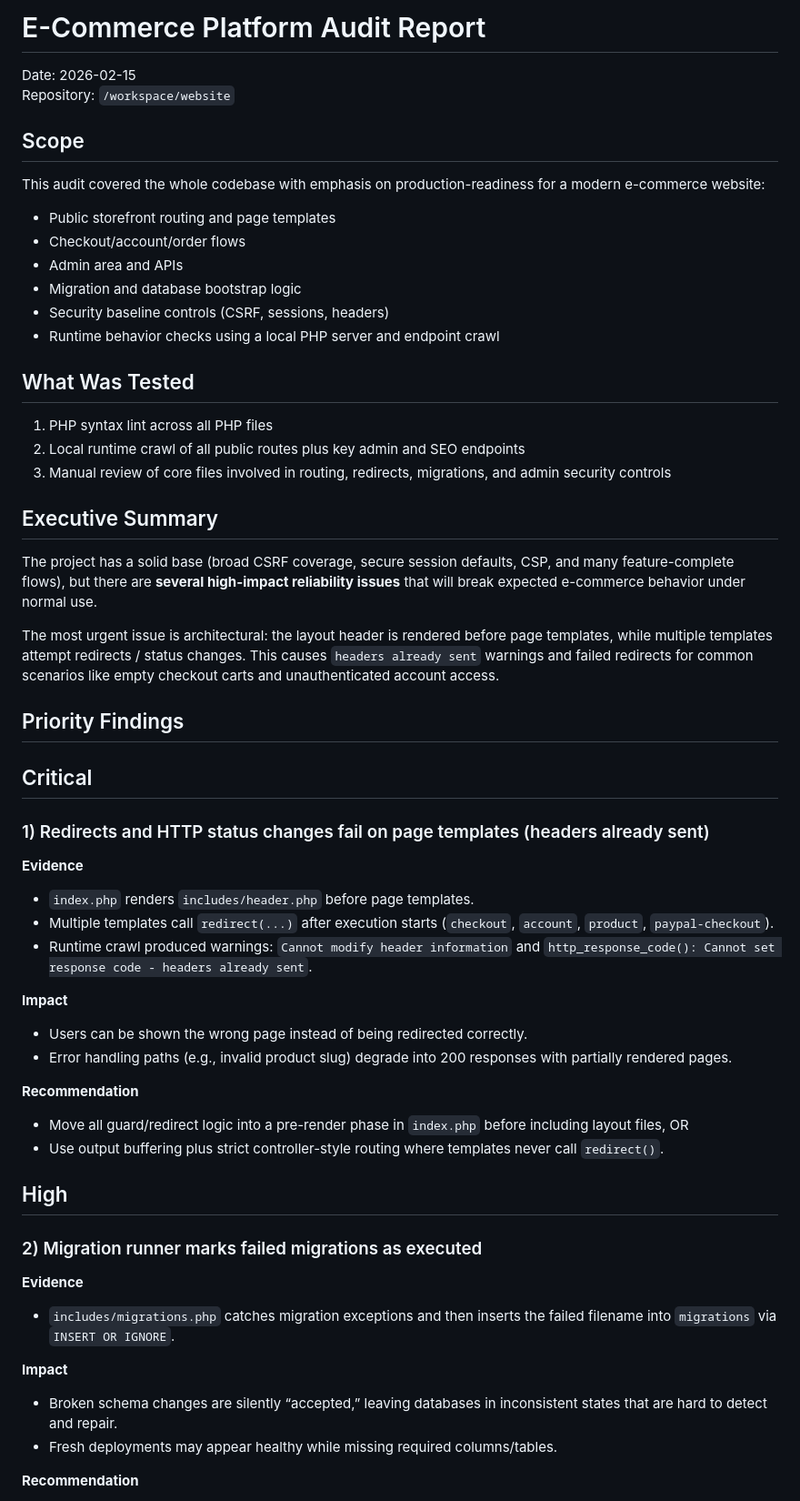
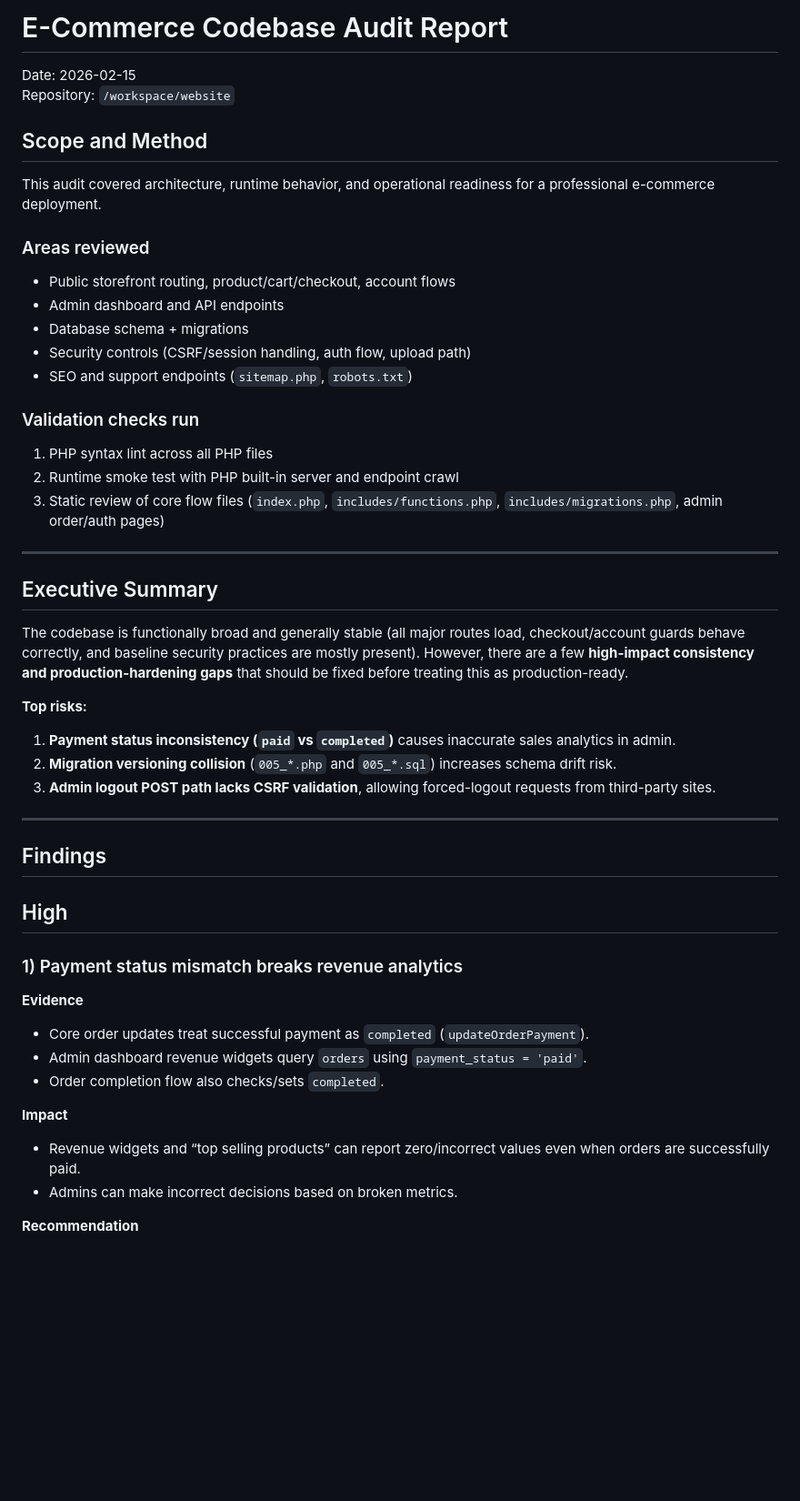
Before and after one commit to SethMorrowSoftware/website, a Markdown page: AUDIT_REPORT.md, the part around one of its changes. Shown at 91% size. Rendered like a GitHub page; blank space fills up the shorter version.

```diff
--- a/AUDIT_REPORT.md
+++ b/AUDIT_REPORT.md
@@ -1,59 +1,50 @@
-# E-Commerce Platform Audit Report
+# E-Commerce Codebase Audit Report
 
 Date: 2026-02-15
 Repository: `/workspace/website`
 
-## Scope
+## Scope and Method
 
-This audit covered the whole codebase with emphasis on production-readiness for a modern e-commerce website:
+This audit covered architecture, runtime behavior, and operational readiness for a professional e-commerce deployment.
 
-- Public storefront routing and page templates
-- Checkout/account/order flows
-- Admin area and APIs
-- Migration and database bootstrap logic
-- Security baseline controls (CSRF, sessions, headers)
-- Runtime behavior checks using a local PHP server and endpoint crawl
+### Areas reviewed
+- Public storefront routing, product/cart/checkout, account flows
+- Admin dashboard and API endpoints
+- Database schema + migrations
+- Security controls (CSRF/session handling, auth flow, upload path)
+- SEO and support endpoints (`sitemap.php`, `robots.txt`)
 
-## What Was Tested
+### Validation checks run
+1. PHP syntax lint across all PHP files
+2. Runtime smoke test with PHP built-in server and endpoint crawl
+3. Static review of core flow files (`index.php`, `includes/functions.php`, `includes/migrations.php`, admin order/auth pages)
 
-1. PHP syntax lint across all PHP files
-2. Local runtime crawl of all public routes plus key admin and SEO endpoints
-3. Manual review of core files involved in routing, redirects, migrations, and admin security controls
+---
 
 ## Executive Summary
 
-The project has a solid base (broad CSRF coverage, secure session defaults, CSP, and many feature-complete flows), but there are **several high-impact reliability issues** that will break expected e-commerce behavior under normal use.
+The codebase is functionally broad and generally stable (all major routes load, checkout/account guards behave correctly, and baseline security practices are mostly present). However, there are a few **high-impact consistency and production-hardening gaps** that should be fixed before treating this as production-ready.
 
-The most urgent issue is architectural: the layout header is rendered before page templates, while multiple templates attempt redirects / status changes. This causes `headers already sent` warnings and failed redirects for common scenarios like empty checkout carts and unauthenticated account access.
+**Top risks:**
+1. **Payment status inconsistency (`paid` vs `completed`)** causes inaccurate sales analytics in admin.
+2. **Migration versioning collision** (`005_*.php` and `005_*.sql`) increases schema drift risk.
+3. **Admin logout POST path lacks CSRF validation**, allowing forced-logout requests from third-party sites.
 
-## Priority Findings
+---
 
-## Critical
-
-### 1) Redirects and HTTP status changes fail on page templates (headers already sent)
-
-**Evidence**
-- `index.php` renders `includes/header.php` before page templates.
-- Multiple templates call `redirect(...)` after execution starts (`checkout`, `account`, `product`, `paypal-checkout`).
-- Runtime crawl produced warnings: `Cannot modify header information` and `http_response_code(): Cannot set response code - headers already sent`.
-
-**Impact**
-- Users can be shown the wrong page instead of being redirected correctly.
-- Error handling paths (e.g., invalid product slug) degrade into 200 responses with partially rendered pages.
-
-**Recommendation**
-- Move all guard/redirect logic into a pre-render phase in `index.php` before including layout files, OR
-- Use output buffering plus strict controller-style routing where templates never call `redirect()`.
+## Findings
 
 ## High
 
-### 2) Migration runner marks failed migrations as executed
+### 1) Payment status mismatch breaks revenue analytics
 
 **Evidence**
-- `includes/migrations.php` catches migration exceptions and then inserts the failed filename into `migrations` via `INSERT OR IGNORE`.
+- Core order updates treat successful payment as `completed` (`updateOrderPayment`).
+- Admin dashboard revenue widgets query `orders` using `payment_status = 'paid'`.
+- Order completion flow also checks/sets `completed`.
 
 **Impact**
-- Broken schema changes are silently “accepted,” leaving databases in inconsistent states that are hard to detect and repair.
-- Fresh deployments may appear healthy while missing required columns/tables.
+- Revenue widgets and “top selling products” can report zero/incorrect values even when orders are successfully paid.
+- Admins can make incorrect decisions based on broken metrics.
 
 **Recommendation**
```
Also changed, not shown: other parts of AUDIT_REPORT.md (+74 -62 lines).
